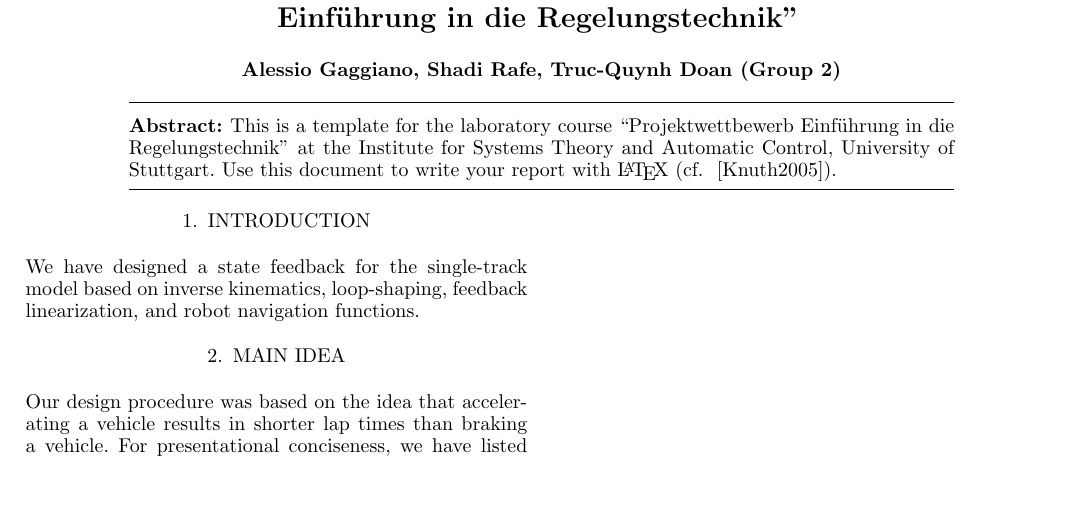
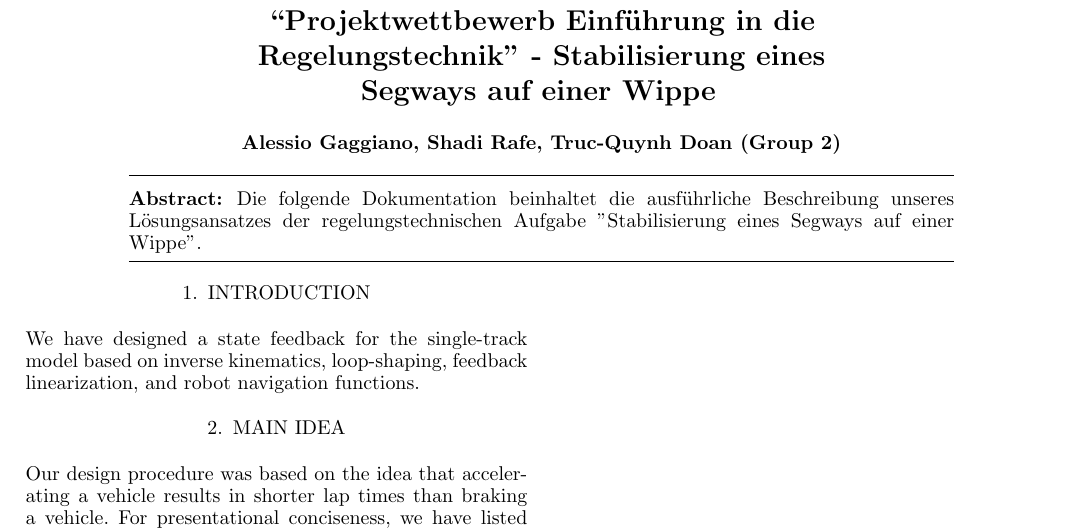
Before and after one commit to qdoan25/Projektwettbewerb, a LaTeX document (Dokumentation/reportGroup0815.tex): part of the page, cut so that both start at the same text, the shorter picture padded with empty space. The pictures show the PDF file Dokumentation/reportGroup0815.pdf that the author committed with the source.

Commit message:
Änderungen Dokumentation

```diff
--- a/Dokumentation/reportGroup0815.tex
+++ b/Dokumentation/reportGroup0815.tex
@@ -24,7 +24,9 @@
 
 \begin{frontmatter}
 
-\title{Report for the Course ``Projektwettbewerb Einführung in die Regelungstechnik''}
+\title{``Projektwettbewerb Einführung in die Regelungstechnik'' - Stabilisierung eines
+Segways auf einer
+Wippe}
 
 %\thanks[footnoteinfo]{Institute for Systems Theory and Automatic Control, University of Stuttgart, Germany. \textit{http://www.ist.uni-stuttgart.de}}
 
@@ -34,7 +36,8 @@
 % \author{}
 
 \begin{abstract}                          % Abstract of not more than 250 words.
-This is a template for the laboratory course ``Projektwettbewerb Einführung in die Regelungstechnik'' at the Institute for Systems Theory and Automatic Control, University of Stuttgart. Use this document to write your report with \LaTeX\ (cf. \cite{Knuth2005}).
+Die folgende Dokumentation beinhaltet die ausführliche Beschreibung unseres Lösungsansatzes der regelungstechnischen Aufgabe "Stabilisierung eines Segways auf einer Wippe".
+%This is a template for the laboratory course ``Projektwettbewerb Einführung in die Regelungstechnik'' at the Institute for Systems Theory and Automatic Control, University of Stuttgart. Use this document to write your report with \LaTeX\ (cf. \cite{Knuth2005}).
 \end{abstract}
 
 \end{frontmatter}
```
Also changed, not shown: Dokumentation/reportGroup0815.bbl (added), Dokumentation/reportGroup0815.pdf, Dokumentation/reportGroup0815.tex (3 more changed lines), 9 other files.
